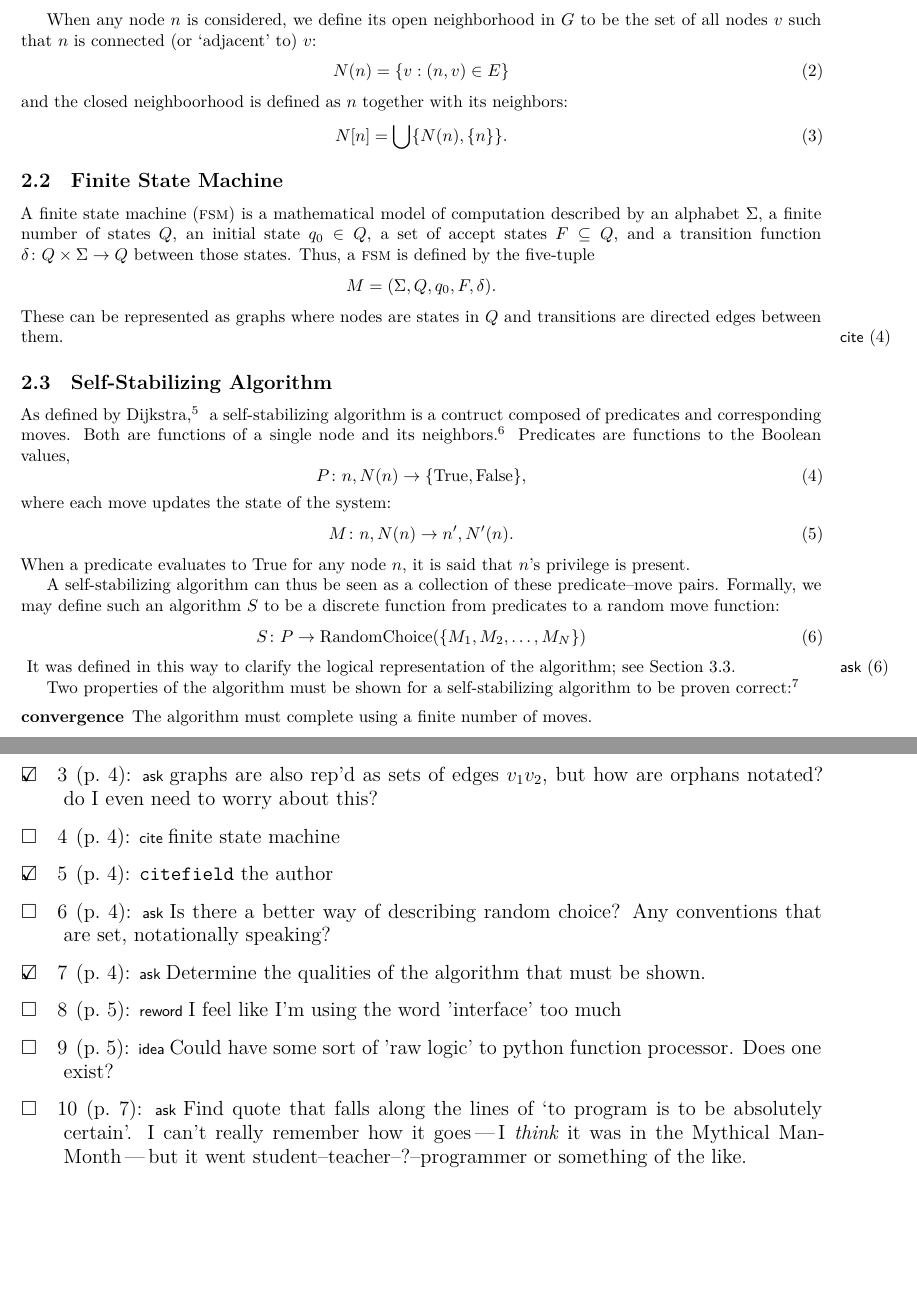
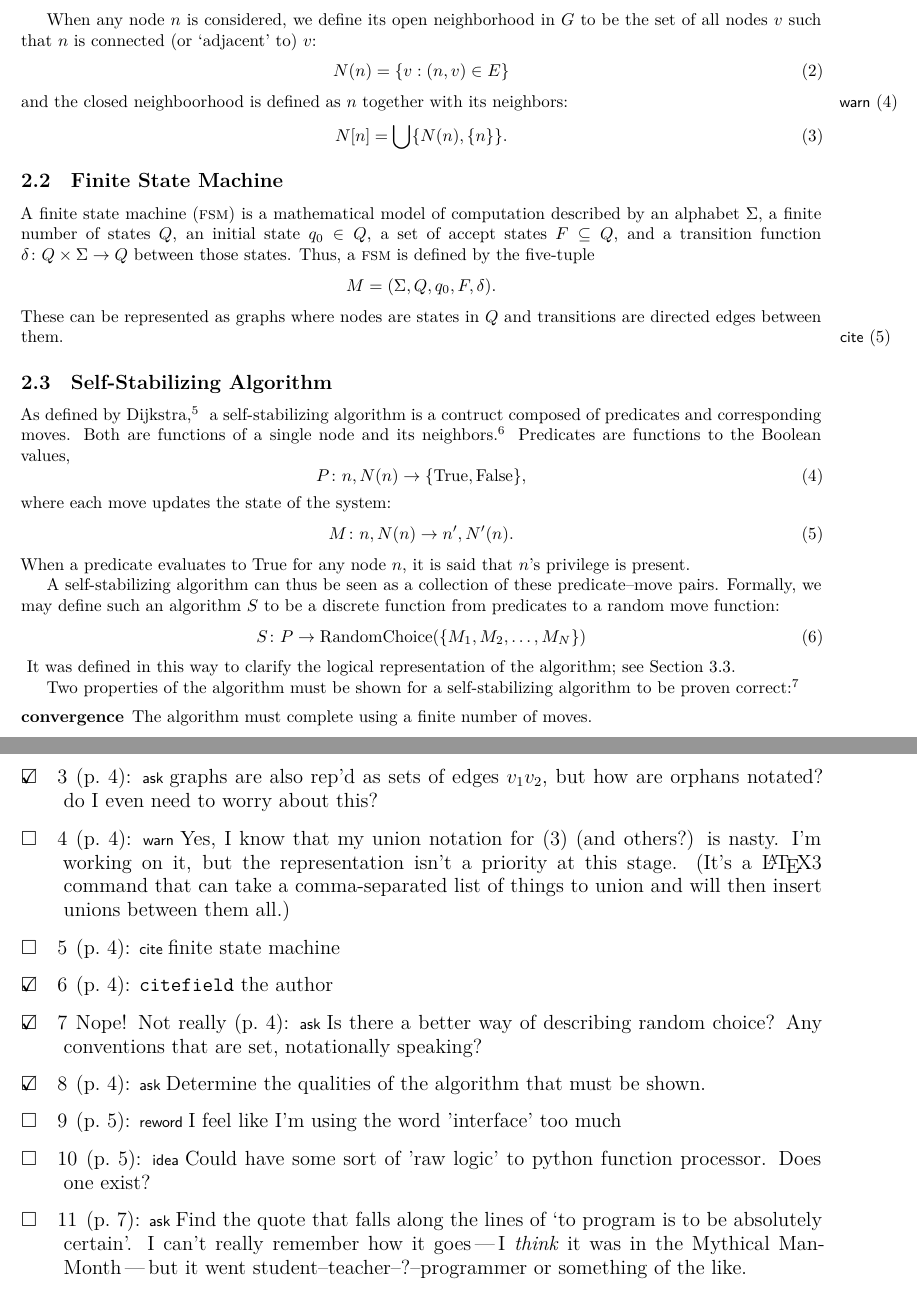
Before and after one commit to vermiculus/smppaper, a LaTeX document (smp.tex, which reads sections/mathematical-representation.tex): two parts of pages 4 and 10 of 10, joined at a grey line, cut so that both start at the same text, the shorter picture padded with empty space. Compiled offline with XeLaTeX; a LaTeX package or settings file that is missing is left out.

Commit message:
Housekeeping

```diff
--- a/sections/mathematical-representation.tex
+++ b/sections/mathematical-representation.tex
@@ -24,6 +24,11 @@ When any node $n$ is considered, we define its \gls{open neighborhood} in $G$ to
     \OpenNeighborhood{n} = \Set{v}[(n, v) \in E]
   \end{equation}
   and the \gls{closed neighborhood} is defined as $n$ together with its neighbors:
+  \todo[warn]{Yes, I know that my union notation for
+    \eqref{eq:define-closed-neighborhood} (and others?) is nasty.
+    I'm working on it, but the representation isn't a priority at this stage.
+    (It's a \LaTeX 3 command that can take a comma-separated list of things to union
+    and will then insert unions between them all.)}
   \begin{equation}
     \label{eq:define-closed-neighborhood}
     \ClosedNeighborhood{n} = \Union{\OpenNeighborhood{n}, \Set{n}}.
@@ -76,6 +81,7 @@ Formally, we may define such an algorithm $S$ to be a discrete function
     \label{eq:define-ssalg}
     \Function[S]{P}{\operatorname{RandomChoice}(\Set{M_1, M_2, \dots, M_N})}
   \end{equation}
+\done[Nope! Not really]
 \todo[ask]{Is there a better way of describing random choice?
   Any conventions that are set, notationally speaking?}
 It was defined in this way to clarify the logical representation of the algorithm;
```
Also changed, not shown: sections/interface-ssa.tex (+1 -1 lines), sections/logical-representation.tex (+2 -1 lines), sections/reflection.tex (+1 -1 lines).
